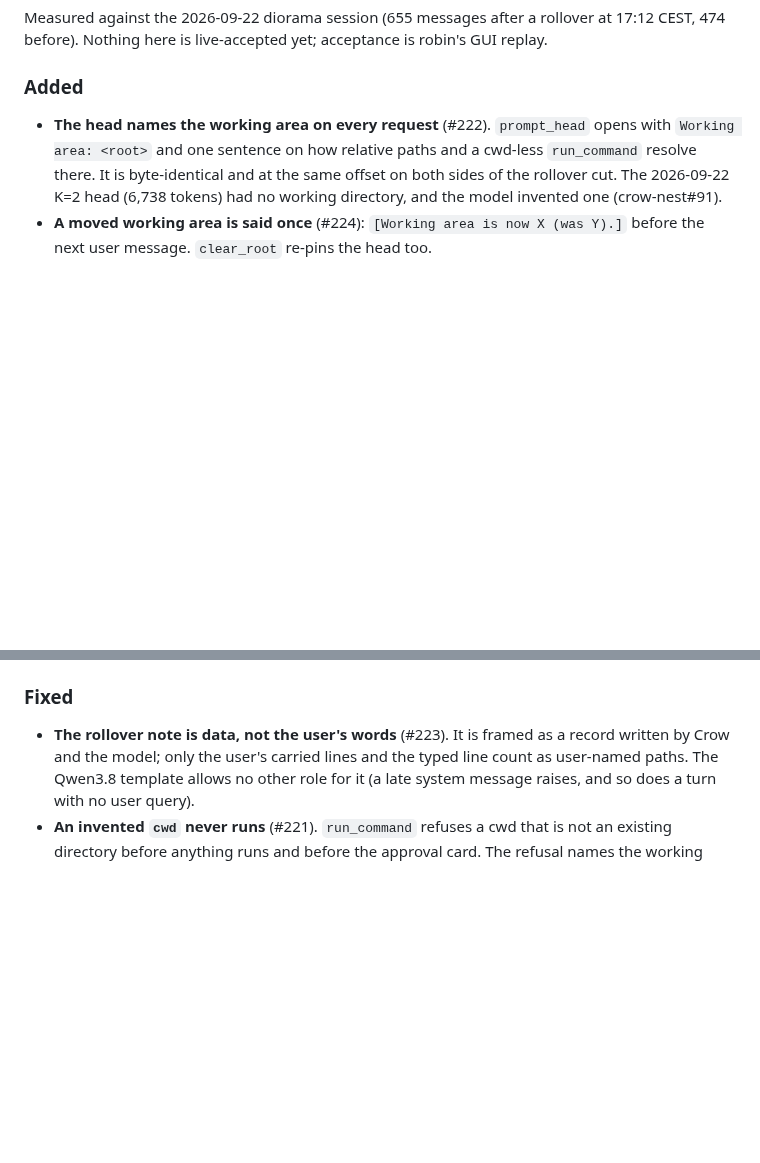
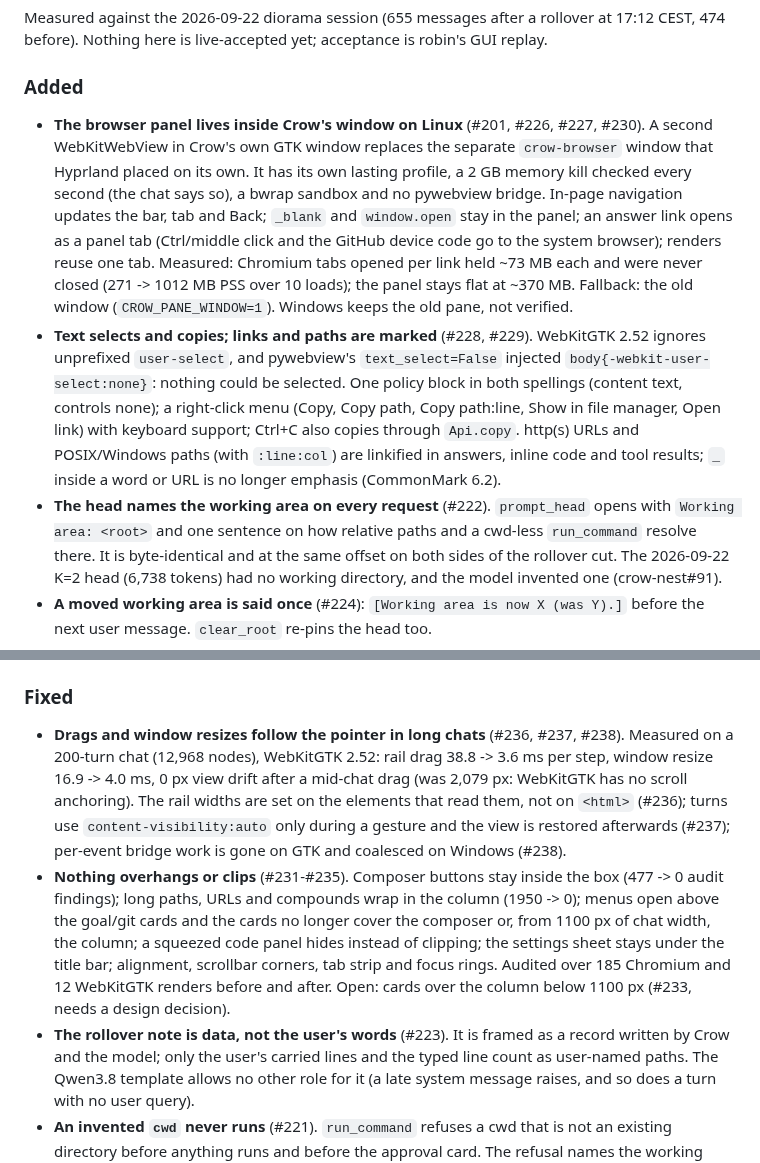
Before and after one commit to birhantprkc/Crow, a Markdown page: CHANGELOG.md, 2 parts joined by grey strips. Rendered like a GitHub page; blank space fills up the shorter version.

Commit message:
docs: changelog Unreleased -- GUI wave: #201 #226-#238 integrated and accepted on integration-gui: test_crow_gui 746 OK (2 skipped), test_crow_core 1238, test_crow 451 OK (3 skipped), ruff clean, check_shared_core 82/82, check_operating_point 10/10
Co-Authored-By: Claude Opus 5.5 (1M context) <noreply@anthropic.com>
Claude-Session: https://claude.ai/code/session_01Fv7v4W3KXPqBcPG13syAGN

```diff
--- a/CHANGELOG.md
+++ b/CHANGELOG.md
@@ -10,6 +10,20 @@ Nothing here is live-accepted yet; acceptance is robin's GUI replay.
 
 ### Added
 
+- **The browser panel lives inside Crow's window on Linux** (#201, #226, #227, #230). A second WebKitWebView in
+  Crow's own GTK window replaces the separate `crow-browser` window that Hyprland placed on its own. It has its
+  own lasting profile, a 2 GB memory kill checked every second (the chat says so), a bwrap sandbox and no
+  pywebview bridge. In-page navigation updates the bar, tab and Back; `_blank` and `window.open` stay in the
+  panel; an answer link opens as a panel tab (Ctrl/middle click and the GitHub device code go to the system
+  browser); renders reuse one tab. Measured: Chromium tabs opened per link held ~73 MB each and were never
+  closed (271 -> 1012 MB PSS over 10 loads); the panel stays flat at ~370 MB. Fallback: the old window
+  (`CROW_PANE_WINDOW=1`). Windows keeps the old pane, not verified.
+- **Text selects and copies; links and paths are marked** (#228, #229). WebKitGTK 2.52 ignores unprefixed
+  `user-select`, and pywebview's `text_select=False` injected `body{-webkit-user-select:none}`: nothing could
+  be selected. One policy block in both spellings (content text, controls none); a right-click menu (Copy,
+  Copy path, Copy path:line, Show in file manager, Open link) with keyboard support; Ctrl+C also copies through
+  `Api.copy`. http(s) URLs and POSIX/Windows paths (with `:line:col`) are linkified in answers, inline code and
+  tool results; `_` inside a word or URL is no longer emphasis (CommonMark 6.2).
 - **The head names the working area on every request** (#222). `prompt_head` opens with `Working area: <root>`
   and one sentence on how relative paths and a cwd-less `run_command` resolve there. It is byte-identical and at
   the same offset on both sides of the rollover cut. The 2026-09-22 K=2 head (6,738 tokens) had no working
@@ -45,6 +59,17 @@ Nothing here is live-accepted yet; acceptance is robin's GUI replay.
 
 ### Fixed
 
+- **Drags and window resizes follow the pointer in long chats** (#236, #237, #238). Measured on a 200-turn chat
+  (12,968 nodes), WebKitGTK 2.52: rail drag 38.8 -> 3.6 ms per step, window resize 16.9 -> 4.0 ms, 0 px view
+  drift after a mid-chat drag (was 2,079 px: WebKitGTK has no scroll anchoring). The rail widths are set on the
+  elements that read them, not on `<html>` (#236); turns use `content-visibility:auto` only during a gesture and
+  the view is restored afterwards (#237); per-event bridge work is gone on GTK and coalesced on Windows (#238).
+- **Nothing overhangs or clips** (#231-#235). Composer buttons stay inside the box (477 -> 0 audit findings);
+  long paths, URLs and compounds wrap in the column (1950 -> 0); menus open above the goal/git cards and the
+  cards no longer cover the composer or, from 1100 px of chat width, the column; a squeezed code panel hides
+  instead of clipping; the settings sheet stays under the title bar; alignment, scrollbar corners, tab strip
+  and focus rings. Audited over 185 Chromium and 12 WebKitGTK renders before and after. Open: cards over the
+  column below 1100 px (#233, needs a design decision).
 - **The rollover note is data, not the user's words** (#223). It is framed as a record written by Crow and the
   model; only the user's carried lines and the typed line count as user-named paths. The Qwen3.8 template allows
   no other role for it (a late system message raises, and so does a turn with no user query).
```
